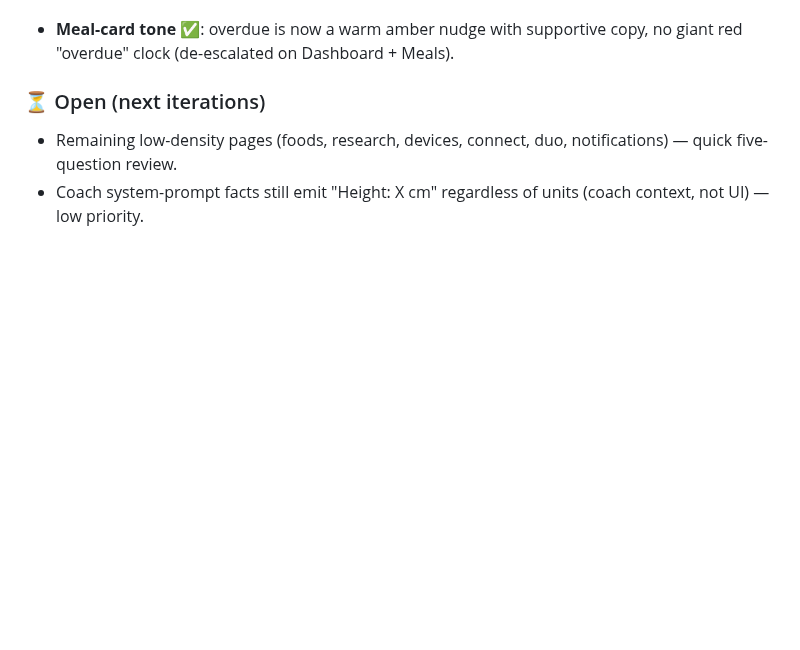
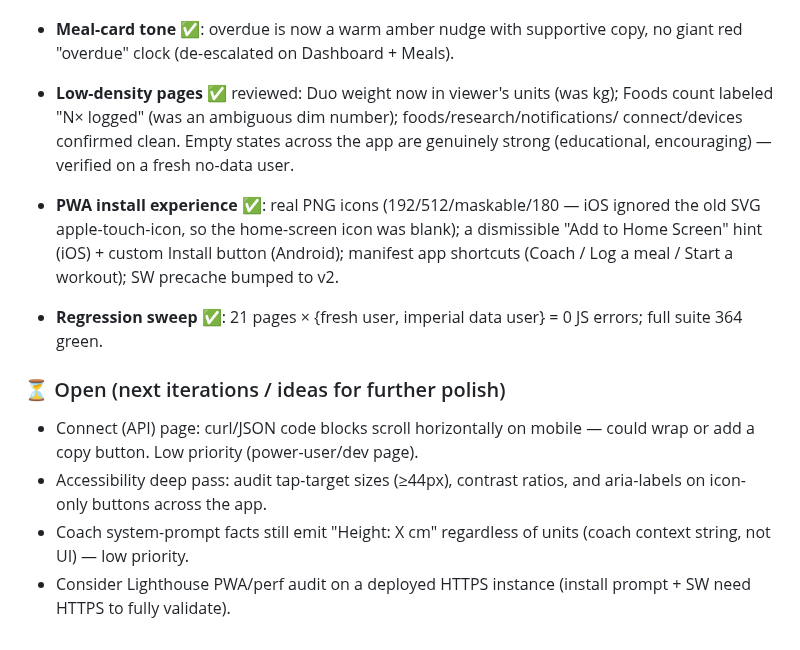
Before and after one commit to martoast/titan, a Markdown page: tasks/qa/chesky-loop.md, the part around the change. Rendered like a GitHub page; blank space fills up the shorter version.

Commit message:
docs: update chesky-loop ledger (low-density pages, PWA, regression sweep)

```diff
--- a/tasks/qa/chesky-loop.md
+++ b/tasks/qa/chesky-loop.md
@@ -70,8 +70,23 @@ the flow to confirm it's smooth. Add a regression test where it makes sense.
 - **Meal-card tone** ✅: overdue is now a warm amber nudge with supportive copy, no
   giant red "overdue" clock (de-escalated on Dashboard + Meals).
 
-### ⏳ Open (next iterations)
-- Remaining low-density pages (foods, research, devices, connect, duo, notifications)
-  — quick five-question review.
+- **Low-density pages** ✅ reviewed: Duo weight now in viewer's units (was kg); Foods
+  count labeled "N× logged" (was an ambiguous dim number); foods/research/notifications/
+  connect/devices confirmed clean. Empty states across the app are genuinely strong
+  (educational, encouraging) — verified on a fresh no-data user.
+- **PWA install experience** ✅: real PNG icons (192/512/maskable/180 — iOS ignored the
+  old SVG apple-touch-icon, so the home-screen icon was blank); a dismissible
+  "Add to Home Screen" hint (iOS) + custom Install button (Android); manifest app
+  shortcuts (Coach / Log a meal / Start a workout); SW precache bumped to v2.
+- **Regression sweep** ✅: 21 pages × {fresh user, imperial data user} = 0 JS errors;
+  full suite 364 green.
+
+### ⏳ Open (next iterations / ideas for further polish)
+- Connect (API) page: curl/JSON code blocks scroll horizontally on mobile — could wrap
+  or add a copy button. Low priority (power-user/dev page).
+- Accessibility deep pass: audit tap-target sizes (≥44px), contrast ratios, and
+  aria-labels on icon-only buttons across the app.
 - Coach system-prompt facts still emit "Height: X cm" regardless of units (coach
-  context, not UI) — low priority.
+  context string, not UI) — low priority.
+- Consider Lighthouse PWA/perf audit on a deployed HTTPS instance (install prompt +
+  SW need HTTPS to fully validate).
```
